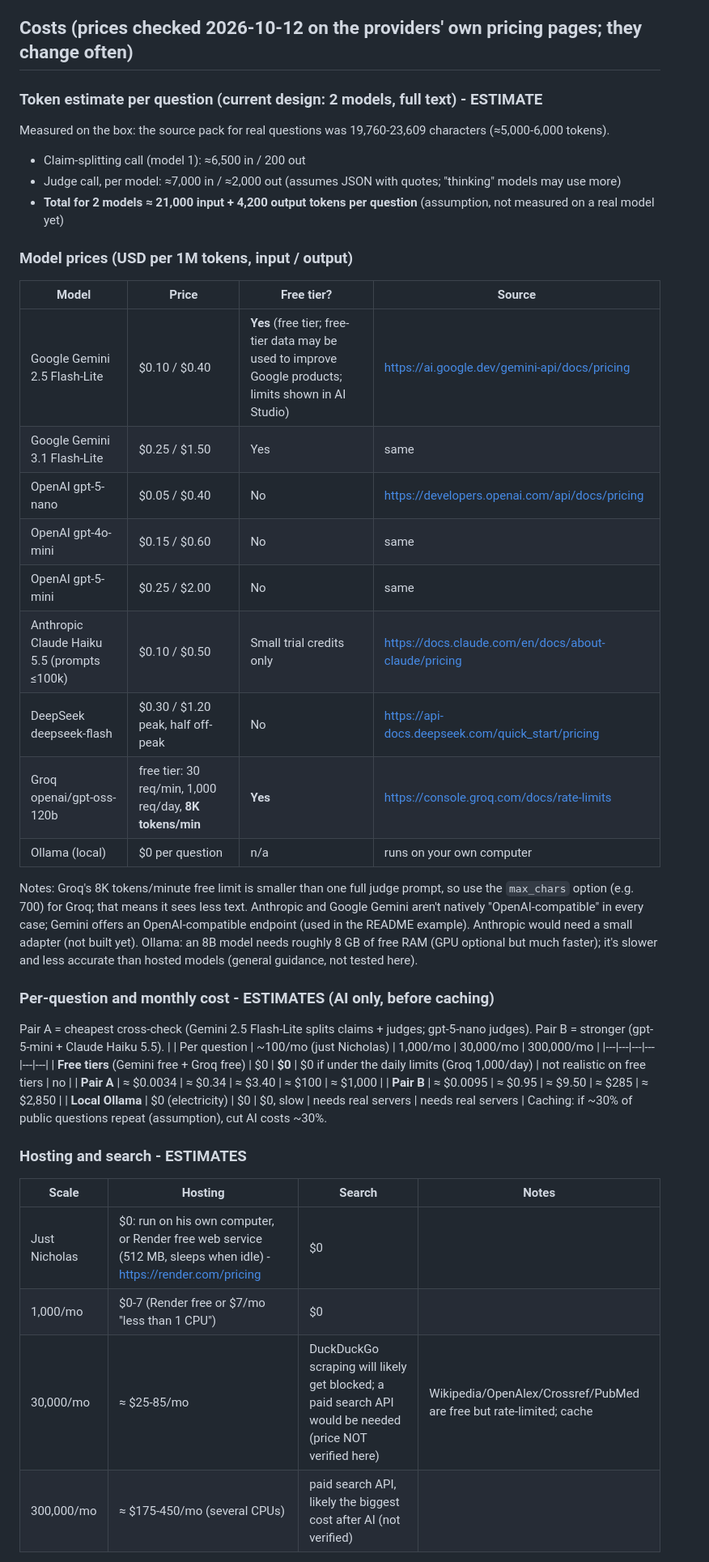
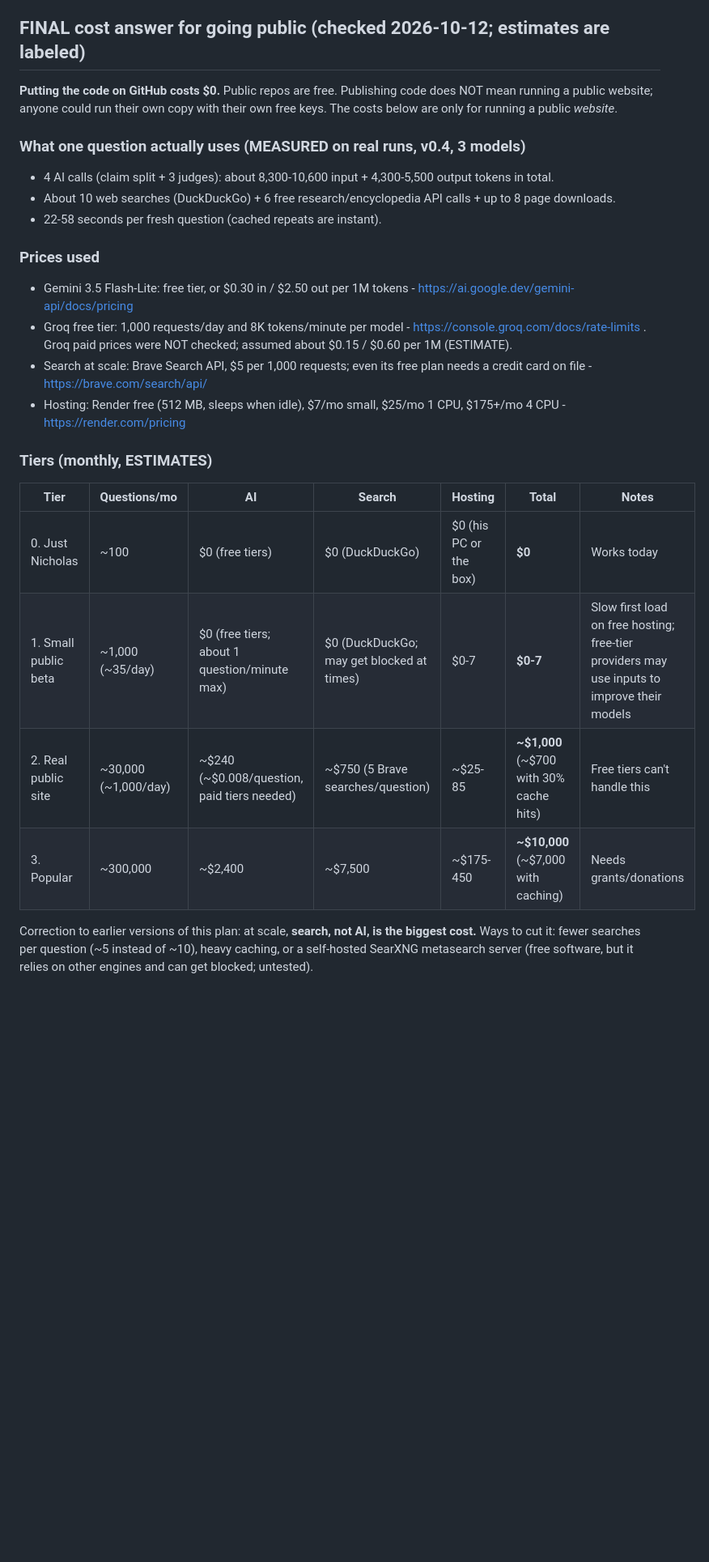
Before and after one commit to nickjfelkins-code/Truthfinder, a Markdown page: PLAN.md, the part around one of its changes. Shown at 81% size. GitHub-like rendering; blank space fills up the shorter version.

```diff
--- a/PLAN.md
+++ b/PLAN.md
@@ -43,44 +48,31 @@ Fact Check Tools API, opposing-framing searches, dates and reliability notes per
    - **Fly.io** small machines (low cost, close to free at low traffic).
 4. AI: start with a free tier (Groq, OpenRouter free models, Google Gemini free tier) or donated credits.
 
-## Costs (prices checked 2026-10-12 on the providers' own pricing pages; they change often)
+## FINAL cost answer for going public (checked 2026-10-12; estimates are labeled)
 
-### Token estimate per question (current design: 2 models, full text) - ESTIMATE
-Measured on the box: the source pack for real questions was 19,760-23,609 characters (≈5,000-6,000 tokens).
-- Claim-splitting call (model 1): ≈6,500 in / 200 out
-- Judge call, per model: ≈7,000 in / ≈2,000 out (assumes JSON with quotes; "thinking" models may use more)
-- **Total for 2 models ≈ 21,000 input + 4,200 output tokens per question** (assumption, not measured on a real model yet)
+**Putting the code on GitHub costs $0.** Public repos are free. Publishing code does NOT mean running a public website;
+anyone could run their own copy with their own free keys. The costs below are only for running a public *website*.
 
-### Model prices (USD per 1M tokens, input / output)
-| Model | Price | Free tier? | Source |
-|---|---|---|---|
-| Google Gemini 2.5 Flash-Lite | $0.10 / $0.40 | **Yes** (free tier; free-tier data may be used to improve Google products; limits shown in AI Studio) | https://ai.google.dev/gemini-api/docs/pricing |
-| Google Gemini 3.1 Flash-Lite | $0.25 / $1.50 | Yes | same |
-| OpenAI gpt-5-nano | $0.05 / $0.40 | No | https://developers.openai.com/api/docs/pricing |
-| OpenAI gpt-4o-mini | $0.15 / $0.60 | No | same |
-| OpenAI gpt-5-mini | $0.25 / $2.00 | No | same |
-| Anthropic Claude Haiku 5.5 (prompts ≤100k) | $0.10 / $0.50 | Small trial credits only | https://docs.claude.com/en/docs/about-claude/pricing |
-| DeepSeek deepseek-flash | $0.30 / $1.20 peak, half off-peak | No | https://api-docs.deepseek.com/quick_start/pricing |
-| Groq openai/gpt-oss-120b | free tier: 30 req/min, 1,000 req/day, **8K tokens/min** | **Yes** | https://console.groq.com/docs/rate-limits |
-| Ollama (local) | $0 per question | n/a | runs on your own computer |
+### What one question actually uses (MEASURED on real runs, v0.4, 3 models)
+- 4 AI calls (claim split + 3 judges): about 8,300-10,600 input + 4,300-5,500 output tokens in total.
+- About 10 web searches (DuckDuckGo) + 6 free research/encyclopedia API calls + up to 8 page downloads.
+- 22-58 seconds per fresh question (cached repeats are instant).
 
-Notes: Groq's 8K tokens/minute free limit is smaller than one full judge prompt, so use the `max_chars` option (e.g. 700) for Groq; that means it sees less text. Anthropic and Google Gemini aren't natively "OpenAI-compatible" in every case; Gemini offers an OpenAI-compatible endpoint (used in the README example). Anthropic would need a small adapter (not built yet). Ollama: an 8B model needs roughly 8 GB of free RAM (GPU optional but much faster); it's slower and less accurate than hosted models (general guidance, not tested here).
+### Prices used
+- Gemini 3.5 Flash-Lite: free tier, or $0.30 in / $2.50 out per 1M tokens - https://ai.google.dev/gemini-api/docs/pricing
+- Groq free tier: 1,000 requests/day and 8K tokens/minute per model - https://console.groq.com/docs/rate-limits . Groq paid prices were NOT checked; assumed about $0.15 / $0.60 per 1M (ESTIMATE).
+- Search at scale: Brave Search API, $5 per 1,000 requests; even its free plan needs a credit card on file - https://brave.com/search/api/
+- Hosting: Render free (512 MB, sleeps when idle), $7/mo small, $25/mo 1 CPU, $175+/mo 4 CPU - https://render.com/pricing
 
-### Per-question and monthly cost - ESTIMATES (AI only, before caching)
-Pair A = cheapest cross-check (Gemini 2.5 Flash-Lite splits claims + judges; gpt-5-nano judges). Pair B = stronger (gpt-5-mini + Claude Haiku 5.5).
-| | Per question | ~100/mo (just Nicholas) | 1,000/mo | 30,000/mo | 300,000/mo |
-|---|---|---|---|---|---|
-| **Free tiers** (Gemini free + Groq free) | $0 | **$0** | $0 if under the daily limits (Groq 1,000/day) | not realistic on free tiers | no |
-| **Pair A** | ≈ $0.0034 | ≈ $0.34 | ≈ $3.40 | ≈ $100 | ≈ $1,000 |
-| **Pair B** | ≈ $0.0095 | ≈ $0.95 | ≈ $9.50 | ≈ $285 | ≈ $2,850 |
-| **Local Ollama** | $0 (electricity) | $0 | $0, slow | needs real servers | needs real servers |
-Caching: if ~30% of public questions repeat (assumption), cut AI costs ~30%.
+### Tiers (monthly, ESTIMATES)
+| Tier | Questions/mo | AI | Search | Hosting | **Total** | Notes |
+|---|---|---|---|---|---|---|
+| 0. Just Nicholas | ~100 | $0 (free tiers) | $0 (DuckDuckGo) | $0 (his PC or the box) | **$0** | Works today |
+| 1. Small public beta | ~1,000 (~35/day) | $0 (free tiers; about 1 question/minute max) | $0 (DuckDuckGo; may get blocked at times) | $0-7 | **$0-7** | Slow first load on free hosting; free-tier providers may use inputs to improve their models |
+| 2. Real public site | ~30,000 (~1,000/day) | ~$240 (~$0.008/question, paid tiers needed) | ~$750 (5 Brave searches/question) | ~$25-85 | **~$1,000** (~$700 with 30% cache hits) | Free tiers can't handle this |
+| 3. Popular | ~300,000 | ~$2,400 | ~$7,500 | ~$175-450 | **~$10,000** (~$7,000 with caching) | Needs grants/donations |
 
-### Hosting and search - ESTIMATES
-| Scale | Hosting | Search | Notes |
-|---|---|---|---|
-| Just Nicholas | $0: run on his own computer, or Render free web service (512 MB, sleeps when idle) - https://render.com/pricing | $0 | |
-| 1,000/mo | $0-7 (Render free or $7/mo "less than 1 CPU") | $0 | |
-| 30,000/mo | ≈ $25-85/mo | DuckDuckGo scraping will likely get blocked; a paid search API would be needed (price NOT verified here) | Wikipedia/OpenAlex/Crossref/PubMed are free but rate-limited; cache |
-| 300,000/mo | ≈ $175-450/mo (several CPUs) | paid search API, likely the biggest cost after AI (not verified) | |
+Correction to earlier versions of this plan: at scale, **search, not AI, is the biggest cost.** Ways to cut it: fewer
+searches per question (~5 instead of ~10), heavy caching, or a self-hosted SearXNG metasearch server (free software, but
+it relies on other engines and can get blocked; untested).
 
```
Also changed, not shown: other parts of PLAN.md (+8 -7 lines), README.md (+5 -4 lines).
